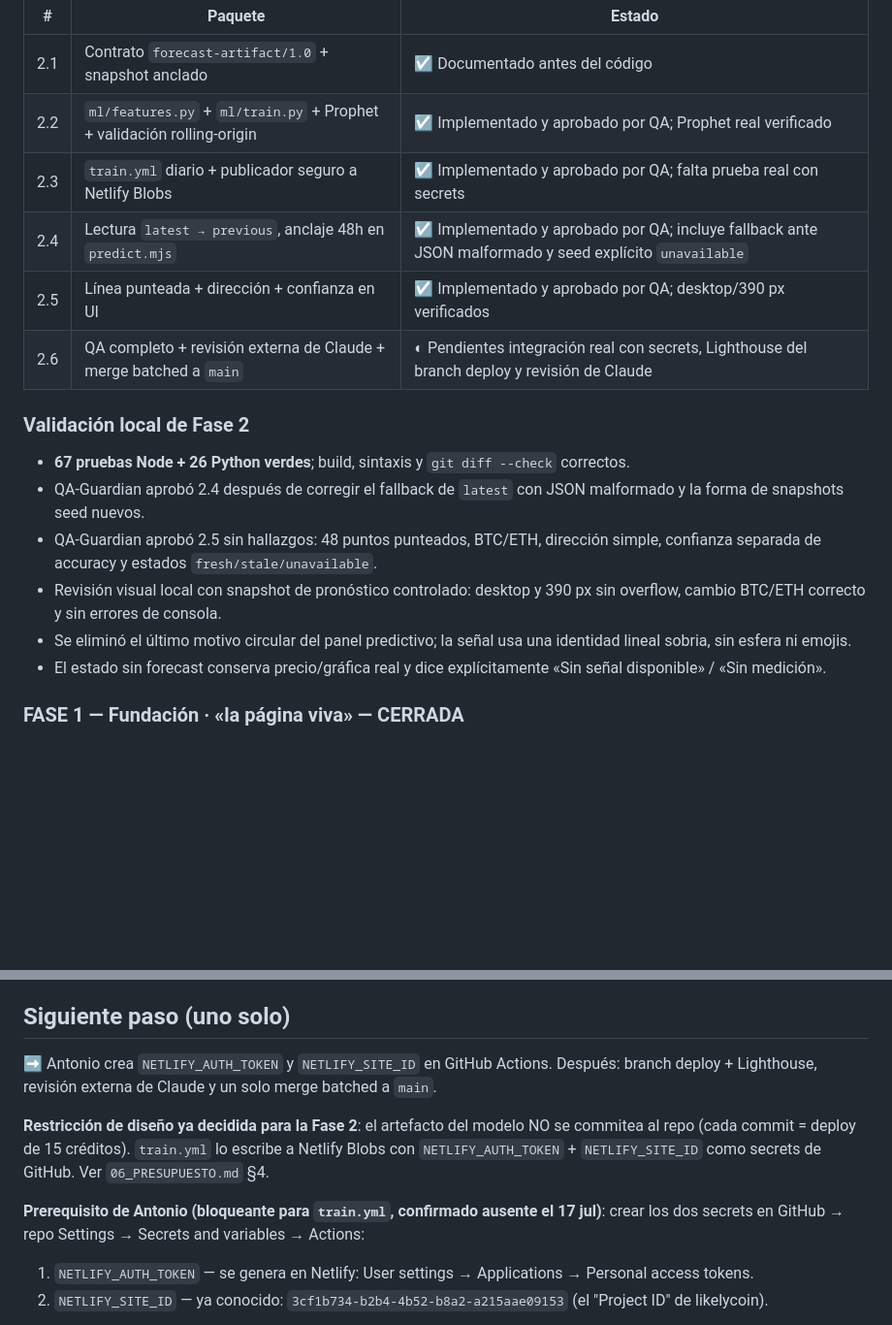
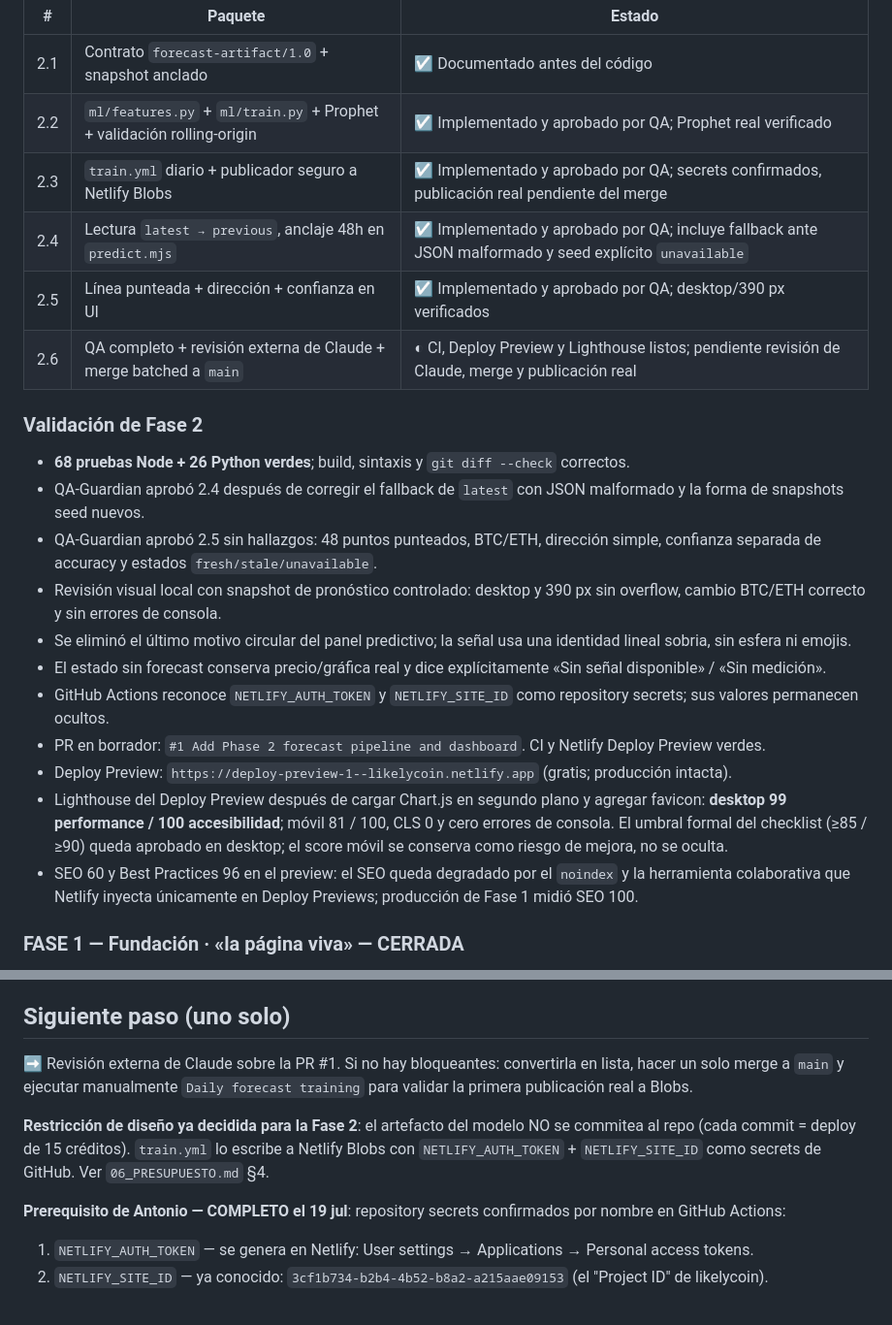
Before and after one commit to AntonioIQ/crypto-signal-vault, a Markdown page: docs/STATUS.md, 2 parts joined by grey strips. Shown at 97% size. Rendered like a GitHub page; blank space fills up the shorter version.

```diff
--- a/docs/STATUS.md
+++ b/docs/STATUS.md
@@ -14,19 +14,24 @@
 |---|---|---|
 | 2.1 | Contrato `forecast-artifact/1.0` + snapshot anclado | ☑ Documentado antes del código |
 | 2.2 | `ml/features.py` + `ml/train.py` + Prophet + validación rolling-origin | ☑ Implementado y aprobado por QA; Prophet real verificado |
-| 2.3 | `train.yml` diario + publicador seguro a Netlify Blobs | ☑ Implementado y aprobado por QA; falta prueba real con secrets |
+| 2.3 | `train.yml` diario + publicador seguro a Netlify Blobs | ☑ Implementado y aprobado por QA; secrets confirmados, publicación real pendiente del merge |
 | 2.4 | Lectura `latest → previous`, anclaje 48h en `predict.mjs` | ☑ Implementado y aprobado por QA; incluye fallback ante JSON malformado y seed explícito `unavailable` |
 | 2.5 | Línea punteada + dirección + confianza en UI | ☑ Implementado y aprobado por QA; desktop/390 px verificados |
-| 2.6 | QA completo + revisión externa de Claude + merge batched a `main` | ◐ Pendientes integración real con secrets, Lighthouse del branch deploy y revisión de Claude |
+| 2.6 | QA completo + revisión externa de Claude + merge batched a `main` | ◐ CI, Deploy Preview y Lighthouse listos; pendiente revisión de Claude, merge y publicación real |
 
-### Validación local de Fase 2
+### Validación de Fase 2
 
-- **67 pruebas Node + 26 Python verdes**; build, sintaxis y `git diff --check` correctos.
+- **68 pruebas Node + 26 Python verdes**; build, sintaxis y `git diff --check` correctos.
 - QA-Guardian aprobó 2.4 después de corregir el fallback de `latest` con JSON malformado y la forma de snapshots seed nuevos.
 - QA-Guardian aprobó 2.5 sin hallazgos: 48 puntos punteados, BTC/ETH, dirección simple, confianza separada de accuracy y estados `fresh/stale/unavailable`.
 - Revisión visual local con snapshot de pronóstico controlado: desktop y 390 px sin overflow, cambio BTC/ETH correcto y sin errores de consola.
 - Se eliminó el último motivo circular del panel predictivo; la señal usa una identidad lineal sobria, sin esfera ni emojis.
 - El estado sin forecast conserva precio/gráfica real y dice explícitamente «Sin señal disponible» / «Sin medición».
+- GitHub Actions reconoce `NETLIFY_AUTH_TOKEN` y `NETLIFY_SITE_ID` como repository secrets; sus valores permanecen ocultos.
+- PR en borrador: `#1 Add Phase 2 forecast pipeline and dashboard`. CI y Netlify Deploy Preview verdes.
+- Deploy Preview: `https://deploy-preview-1--likelycoin.netlify.app` (gratis; producción intacta).
+- Lighthouse del Deploy Preview después de cargar Chart.js en segundo plano y agregar favicon: **desktop 99 performance / 100 accesibilidad**; móvil 81 / 100, CLS 0 y cero errores de consola. El umbral formal del checklist (≥85 / ≥90) queda aprobado en desktop; el score móvil se conserva como riesgo de mejora, no se oculta.
+- SEO 60 y Best Practices 96 en el preview: el SEO queda degradado por el `noindex` y la herramienta colaborativa que Netlify inyecta únicamente en Deploy Previews; producción de Fase 1 midió SEO 100.
 
 ### FASE 1 — Fundación · «la página viva» — CERRADA
 
@@ -84,11 +89,11 @@ El histórico ya no depende del bootstrap. `refresh-history.mjs` reescribe la ve
 
 ## Siguiente paso (uno solo)
 
-➡️ Antonio crea `NETLIFY_AUTH_TOKEN` y `NETLIFY_SITE_ID` en GitHub Actions. Después: branch deploy + Lighthouse, revisión externa de Claude y un solo merge batched a `main`.
+➡️ Revisión externa de Claude sobre la PR #1. Si no hay bloqueantes: convertirla en lista, hacer un solo merge a `main` y ejecutar manualmente `Daily forecast training` para validar la primera publicación real a Blobs.
 
 **Restricción de diseño ya decidida para la Fase 2**: el artefacto del modelo NO se commitea al repo (cada commit = deploy de 15 créditos). `train.yml` lo escribe a Netlify Blobs con `NETLIFY_AUTH_TOKEN` + `NETLIFY_SITE_ID` como secrets de GitHub. Ver `06_PRESUPUESTO.md` §4.
 
-**Prerequisito de Antonio (bloqueante para `train.yml`, confirmado ausente el 17 jul)**: crear los dos secrets en GitHub → repo Settings → Secrets and variables → Actions:
+**Prerequisito de Antonio — COMPLETO el 19 jul**: repository secrets confirmados por nombre en GitHub Actions:
 1. `NETLIFY_AUTH_TOKEN` — se genera en Netlify: User settings → Applications → Personal access tokens.
 2. `NETLIFY_SITE_ID` — ya conocido: `3cf1b734-b2b4-4b52-b8a2-a215aae09153` (el "Project ID" de likelycoin).
 
```
Also changed, not shown: other parts of docs/STATUS.md (+1 -1 lines), docs/BITACORA.md (+16 -0 lines).
